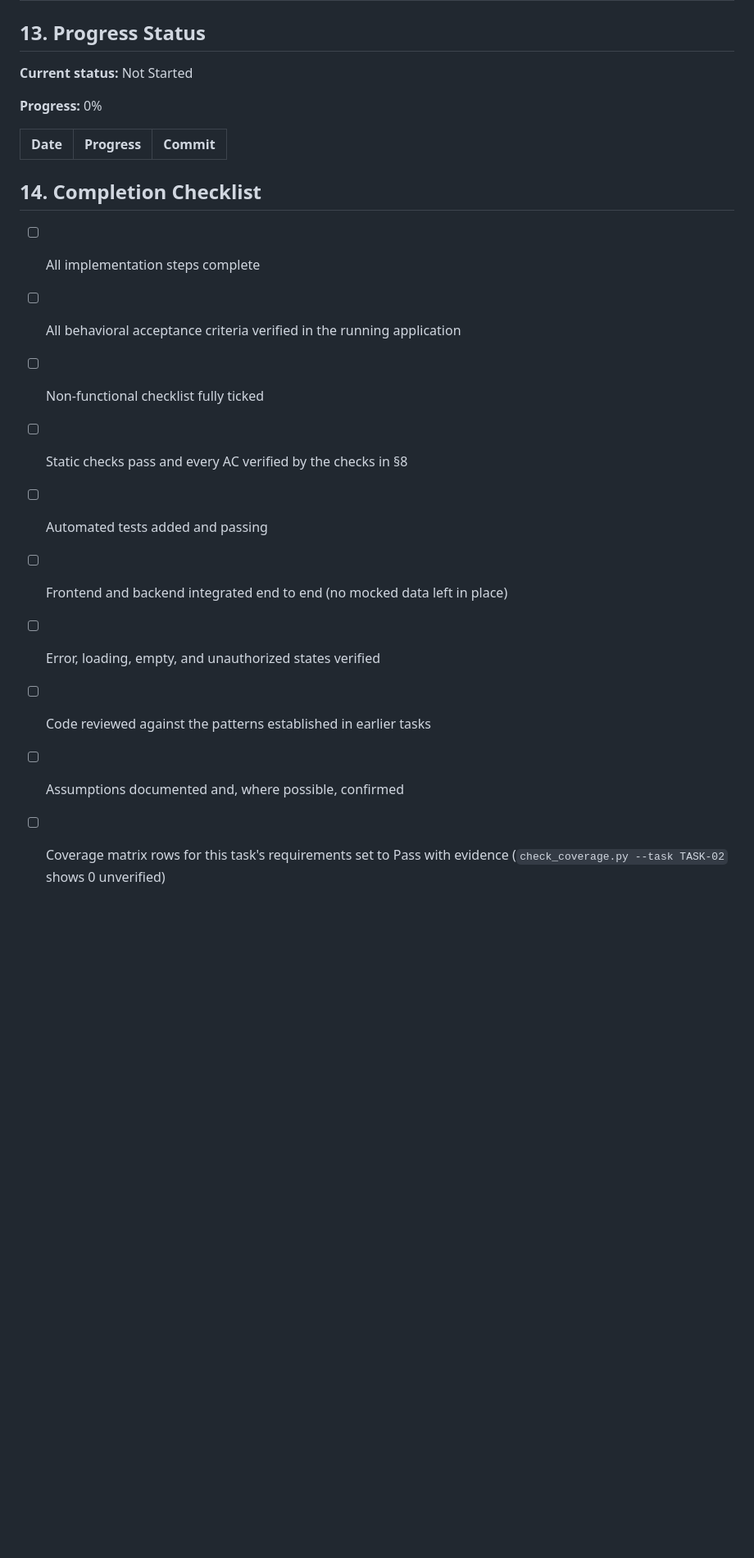
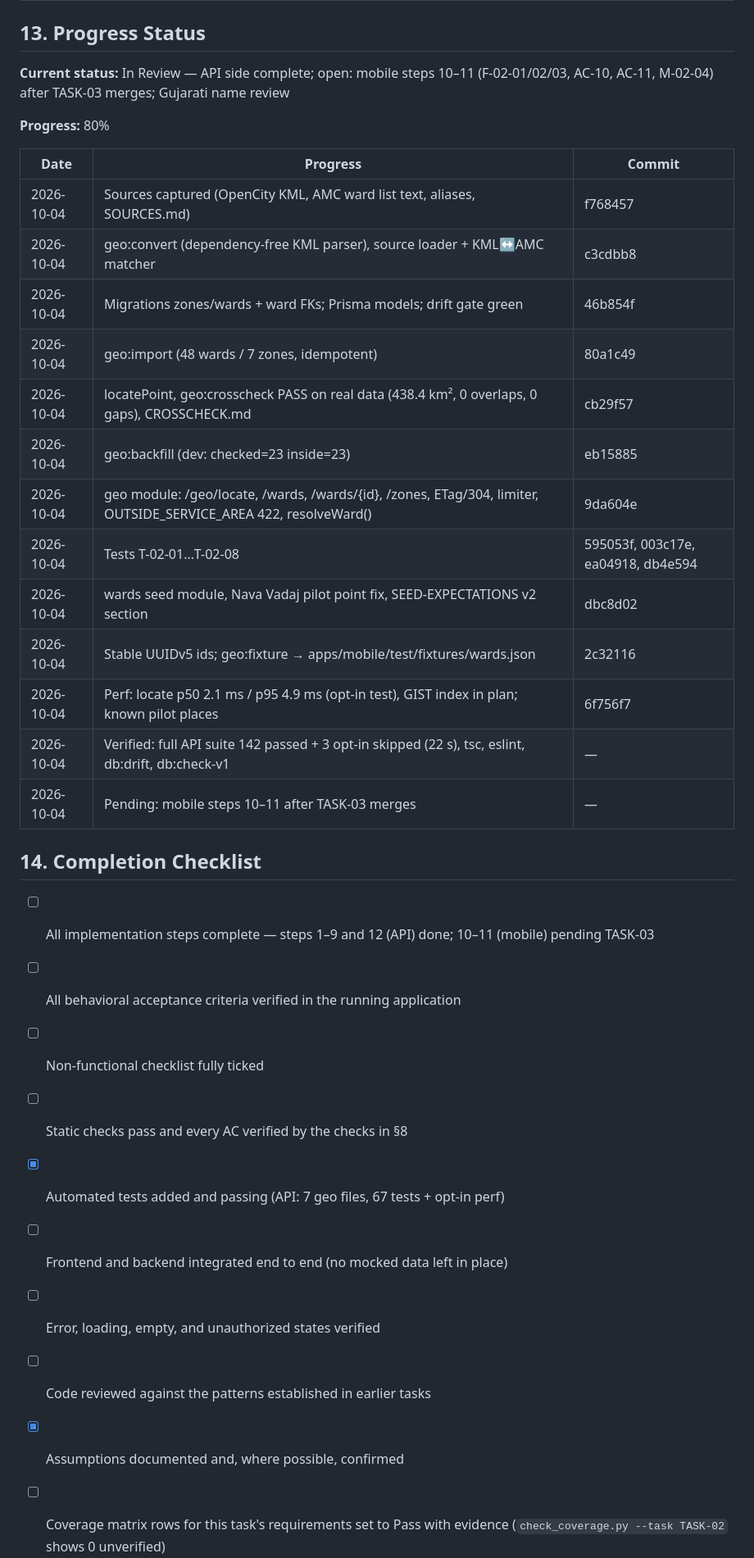
Before and after one commit to keyurshubham2014/saarthee-app, a Markdown page: docs/tasks-v2/TASK-02-wards-geo.md, the part around one of its changes. Shown at 82% size. Rendered like a GitHub page; blank space fills up the shorter version.

Commit message:
V2-TASK-02: task file (assumptions, log, checklist, In Review) and coverage rows
Co-Authored-By: Claude Opus 5.5 (1M context) <noreply@anthropic.com>

```diff
--- a/docs/tasks-v2/TASK-02-wards-geo.md
+++ b/docs/tasks-v2/TASK-02-wards-geo.md
@@ -325,22 +335,35 @@ Prediction only — exact paths may differ.
 
 ## 13. Progress Status
 
-**Current status:** Not Started
+**Current status:** In Review — API side complete; open: mobile steps 10–11 (F-02-01/02/03, AC-10, AC-11, M-02-04) after TASK-03 merges; Gujarati name review
 
-**Progress:** 0%
+**Progress:** 80%
 
 | Date | Progress | Commit |
 |---|---|---|
+| 2026-10-04 | Sources captured (OpenCity KML, AMC ward list text, aliases, SOURCES.md) | f768457 |
+| 2026-10-04 | geo:convert (dependency-free KML parser), source loader + KML↔AMC matcher | c3cdbb8 |
+| 2026-10-04 | Migrations zones/wards + ward FKs; Prisma models; drift gate green | 46b854f |
+| 2026-10-04 | geo:import (48 wards / 7 zones, idempotent) | 80a1c49 |
+| 2026-10-04 | locatePoint, geo:crosscheck PASS on real data (438.4 km², 0 overlaps, 0 gaps), CROSSCHECK.md | cb29f57 |
+| 2026-10-04 | geo:backfill (dev: checked=23 inside=23) | eb15885 |
+| 2026-10-04 | geo module: /geo/locate, /wards, /wards/{id}, /zones, ETag/304, limiter, OUTSIDE_SERVICE_AREA 422, resolveWard() | 9da604e |
+| 2026-10-04 | Tests T-02-01…T-02-08 | 595053f, 003c17e, ea04918, db4e594 |
+| 2026-10-04 | wards seed module, Nava Vadaj pilot point fix, SEED-EXPECTATIONS v2 section | dbc8d02 |
+| 2026-10-04 | Stable UUIDv5 ids; geo:fixture → apps/mobile/test/fixtures/wards.json | 2c32116 |
+| 2026-10-04 | Perf: locate p50 2.1 ms / p95 4.9 ms (opt-in test), GIST index in plan; known pilot places | 6f756f7 |
+| 2026-10-04 | Verified: full API suite 142 passed + 3 opt-in skipped (22 s), tsc, eslint, db:drift, db:check-v1 | — |
+| 2026-10-04 | Pending: mobile steps 10–11 after TASK-03 merges | — |
 
 ## 14. Completion Checklist
 
-- [ ] All implementation steps complete
+- [ ] All implementation steps complete — steps 1–9 and 12 (API) done; 10–11 (mobile) pending TASK-03
 - [ ] All behavioral acceptance criteria verified in the running application
 - [ ] Non-functional checklist fully ticked
 - [ ] Static checks pass and every AC verified by the checks in §8
-- [ ] Automated tests added and passing
+- [x] Automated tests added and passing (API: 7 geo files, 67 tests + opt-in perf)
 - [ ] Frontend and backend integrated end to end (no mocked data left in place)
 - [ ] Error, loading, empty, and unauthorized states verified
 - [ ] Code reviewed against the patterns established in earlier tasks
-- [ ] Assumptions documented and, where possible, confirmed
+- [x] Assumptions documented and, where possible, confirmed
 - [ ] Coverage matrix rows for this task's requirements set to Pass with evidence (`check_coverage.py --task TASK-02` shows 0 unverified)
```
Also changed, not shown: other parts of docs/tasks-v2/TASK-02-wards-geo.md (+22 -12 lines), docs/tasks-v2/coverage-verification.md (+4 -4 lines).
